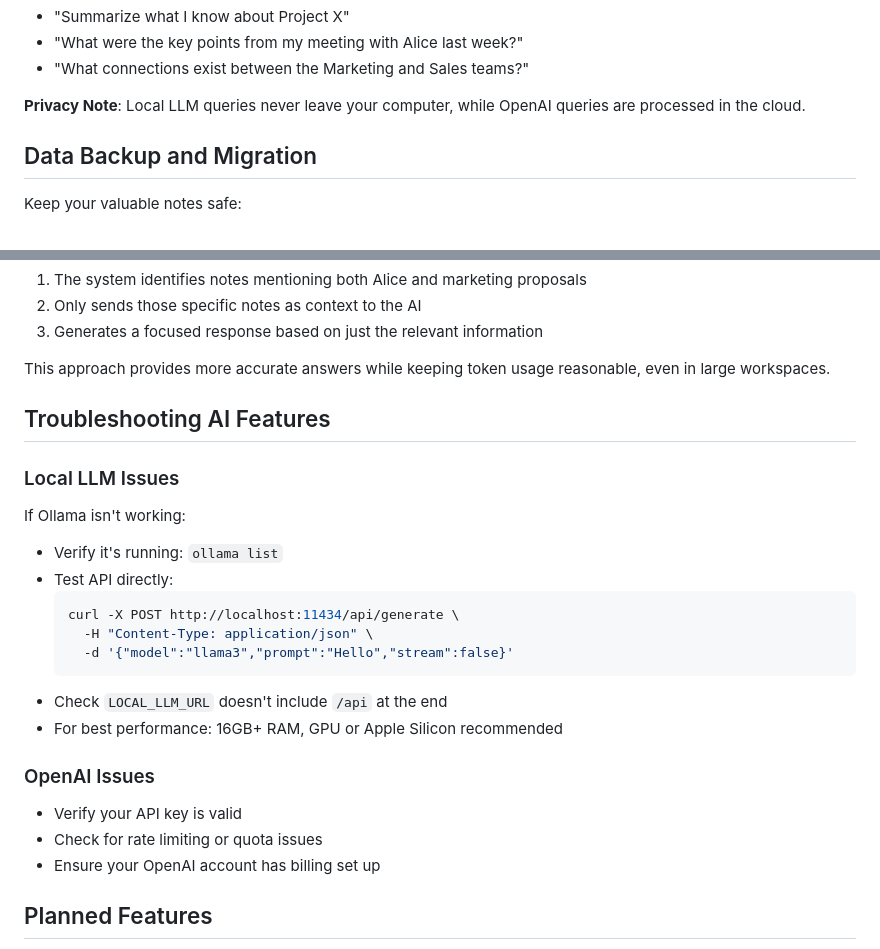
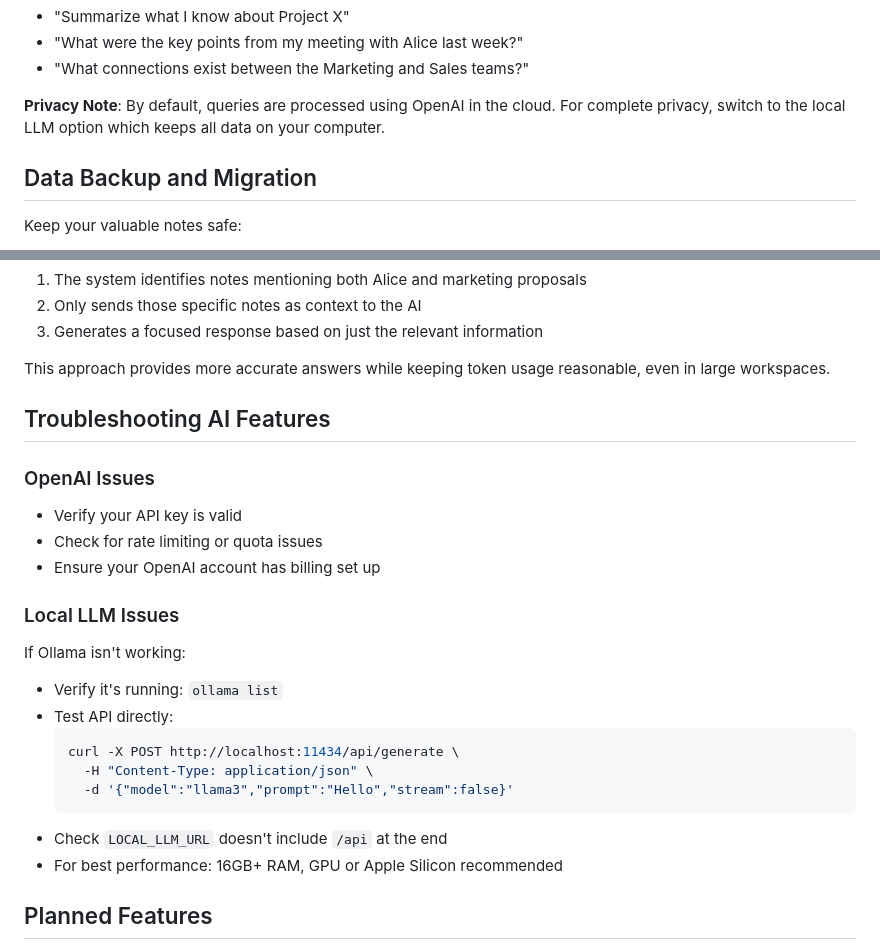
Before and after one commit to emily-flambe/notes-for-goats, a Markdown page: README.md, 2 parts joined by grey strips. Rendered like a GitHub page.

````diff
--- a/README.md
+++ b/README.md
@@ -176,7 +177,7 @@ Interact with your notes using natural language:
 - "What were the key points from my meeting with Alice last week?"
 - "What connections exist between the Marketing and Sales teams?"
 
-**Privacy Note**: Local LLM queries never leave your computer, while OpenAI queries are processed in the cloud.
+**Privacy Note**: By default, queries are processed using OpenAI in the cloud. For complete privacy, switch to the local LLM option which keeps all data on your computer.
 
 ## Data Backup and Migration
 
@@ -235,6 +236,12 @@ This approach provides more accurate answers while keeping token usage reasonabl
 
 ## Troubleshooting AI Features
 
+### OpenAI Issues
+
+- Verify your API key is valid
+- Check for rate limiting or quota issues
+- Ensure your OpenAI account has billing set up
+
 ### Local LLM Issues
 
 If Ollama isn't working:
@@ -248,12 +255,6 @@ If Ollama isn't working:
   ```
 - Check `LOCAL_LLM_URL` doesn't include `/api` at the end
 - For best performance: 16GB+ RAM, GPU or Apple Silicon recommended
-
-### OpenAI Issues
-
-- Verify your API key is valid
-- Check for rate limiting or quota issues
-- Ensure your OpenAI account has billing set up
 
 ## Planned Features
 
````
Also changed, not shown: other parts of README.md (+19 -18 lines).
